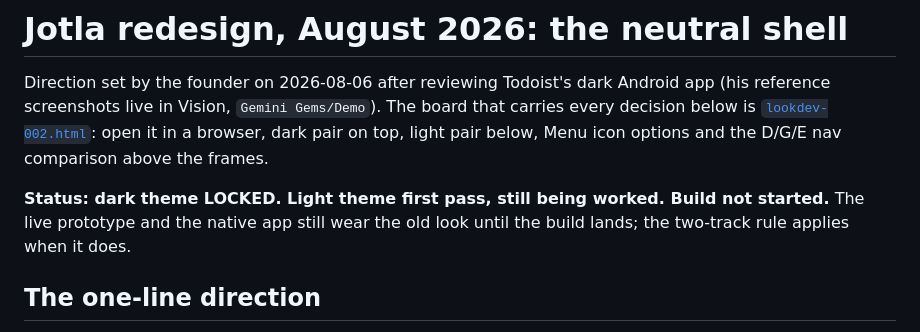
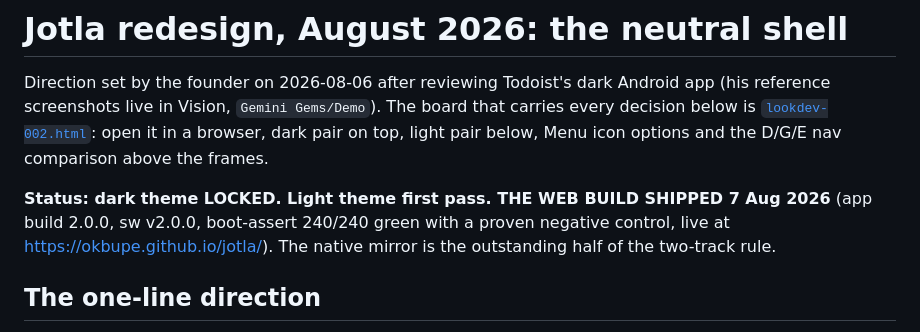
Before and after one commit to okbupe/jotla, a Markdown page: design-handoff/redesign-2026-08/README.md, the part around the change. Drawn GitHub-style.

Commit message:
docs: redesign README marks the web build shipped (2.0.0, 240/240)

```diff
--- a/design-handoff/redesign-2026-08/README.md
+++ b/design-handoff/redesign-2026-08/README.md
@@ -2,7 +2,7 @@
 
 Direction set by the founder on 2026-08-06 after reviewing Todoist's dark Android app (his reference screenshots live in Vision, `Gemini Gems/Demo`). The board that carries every decision below is [`lookdev-002.html`](lookdev-002.html): open it in a browser, dark pair on top, light pair below, Menu icon options and the D/G/E nav comparison above the frames.
 
-**Status: dark theme LOCKED. Light theme first pass, still being worked. Build not started.** The live prototype and the native app still wear the old look until the build lands; the two-track rule applies when it does.
+**Status: dark theme LOCKED. Light theme first pass. THE WEB BUILD SHIPPED 7 Aug 2026** (app build 2.0.0, sw v2.0.0, boot-assert 240/240 green with a proven negative control, live at https://okbupe.github.io/jotla/). The native mirror is the outstanding half of the two-track rule.
 
 ## The one-line direction
 
```
